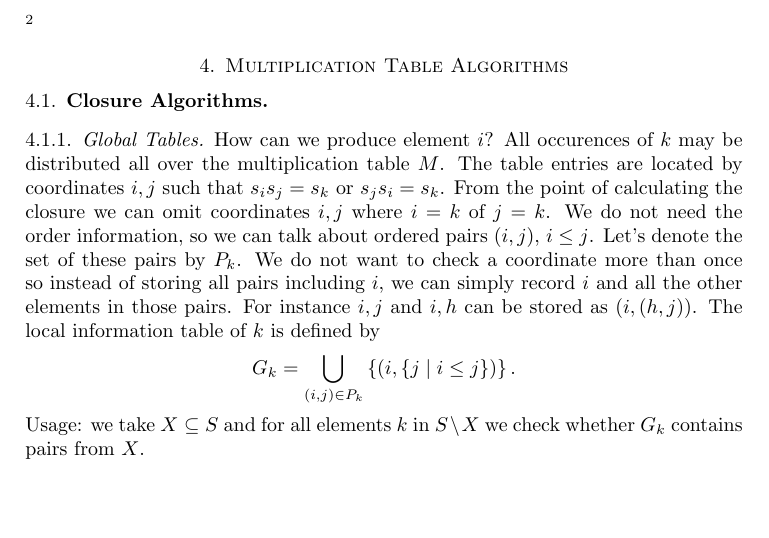
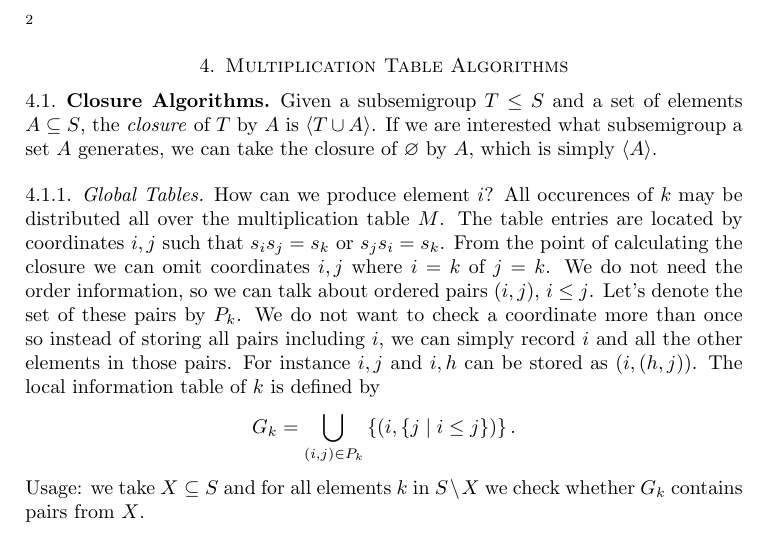
Before and after one commit to gap-packages/subsemi, a LaTeX paper (paper/subsemi.tex): part of page 2 of 3, cut so that both start at the same text, the shorter picture padded with empty space. Compiled offline with pdfLaTeX.

Commit message:
defining closure

```diff
--- a/paper/subsemi.tex
+++ b/paper/subsemi.tex
@@ -96,7 +96,8 @@ Let $I$ be an ideal of $S$, then $$\Sub(S)=\big\{\langle (T\setminus\{0\})\cup U
 \section{Multiplication Table Algorithms}
 
 \subsection{Closure Algorithms}
-
+Given a subsemigroup $T\leq S$ and a set of elements  $A\subseteq S$, the \emph{closure} of $T$ by $A$ is $\langle T\cup A \rangle$.
+If we are interested what subsemigroup a set $A$ generates, we can take the closure of $\varnothing$ by $A$, which is simply $\langle A\rangle$.
 \subsubsection{Global Tables}
 How can we produce element $i$?
 All occurences of $k$ may be distributed all over the multiplication table $M$.
```
